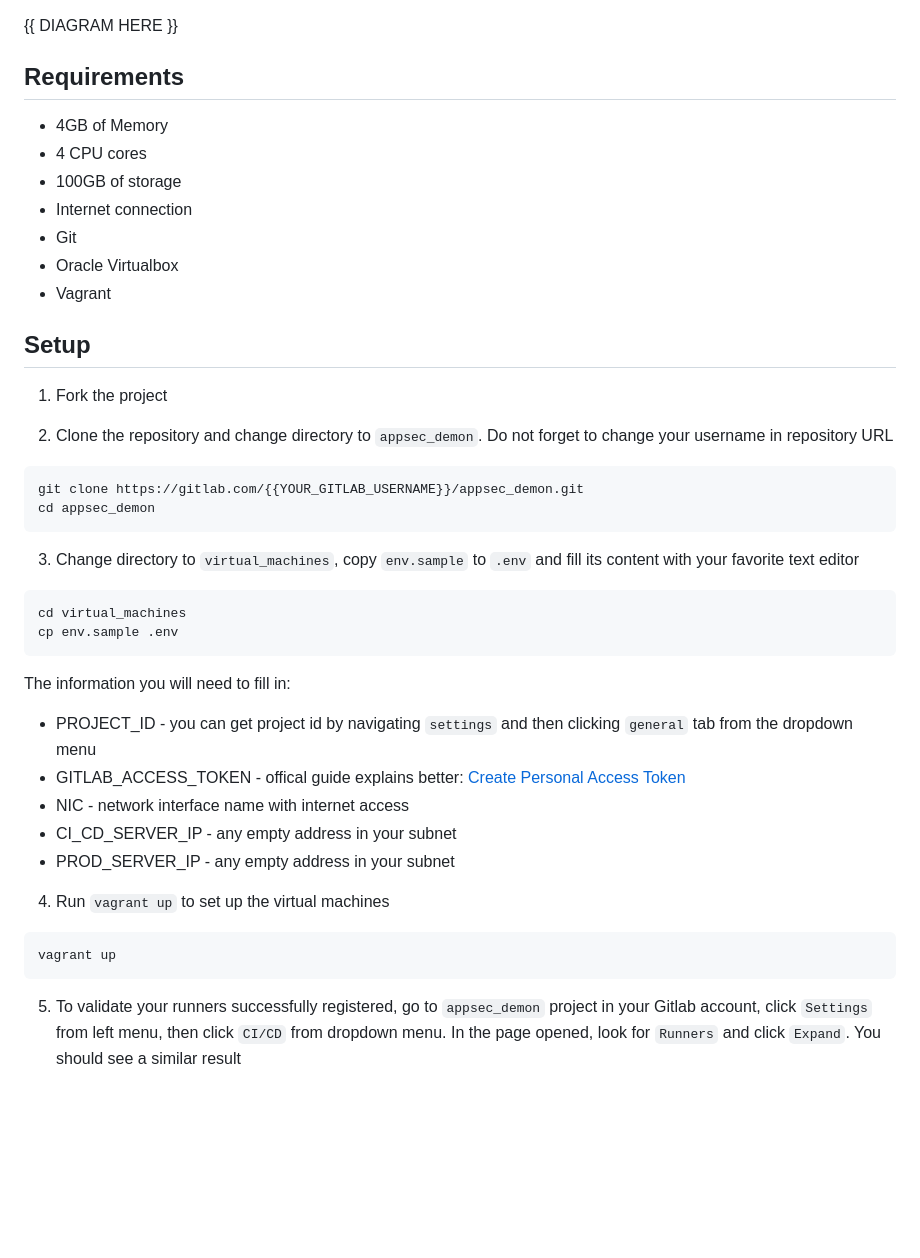
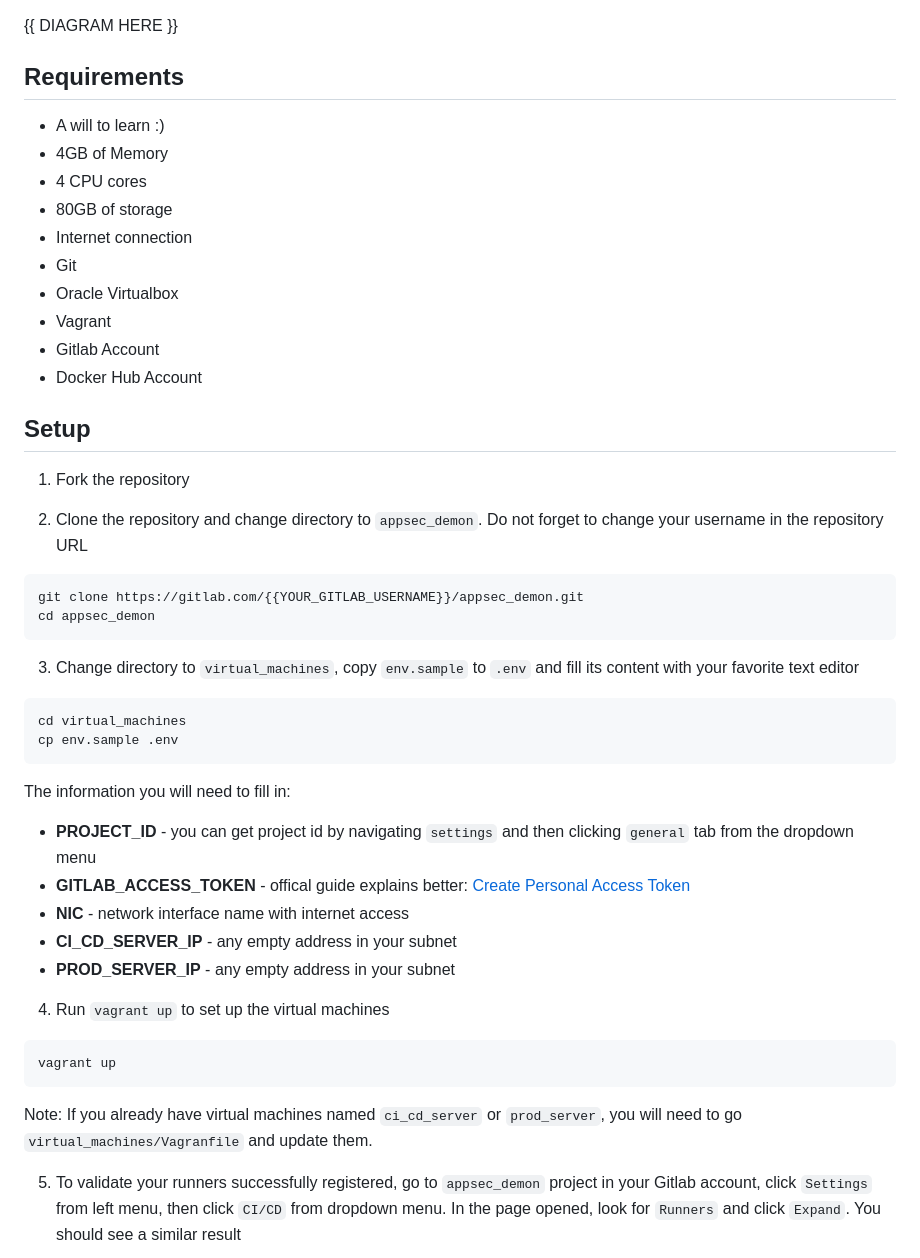
Before and after one commit to xs3curity/appsec-demon, a Markdown page: README.md, the part around one of its changes. Drawn GitHub-style; blank space fills up the shorter version.

````diff
--- a/README.md
+++ b/README.md
@@ -9,21 +9,24 @@
 {{ DIAGRAM HERE }}
 
 ## Requirements
+- A will to learn :)
 - 4GB of Memory
 - 4 CPU cores
-- 100GB of storage
+- 80GB of storage
 - Internet connection
 - Git
 - Oracle Virtualbox
 - Vagrant
+- Gitlab Account
+- Docker Hub Account
 
 
 ## Setup
 
-1. Fork the project
+1. Fork the repository
 
 2. Clone the repository and change directory to `appsec_demon`.
-Do not forget to change your username in repository URL
+Do not forget to change your username in the repository URL
 
 ```bash
 git clone https://gitlab.com/{{YOUR_GITLAB_USERNAME}}/appsec_demon.git
@@ -38,18 +41,20 @@ cp env.sample .env
 ```
 
 The information you will need to fill in:
-- PROJECT_ID - you can get project id by navigating `settings` and then clicking `general` tab from the dropdown menu
-- GITLAB_ACCESS_TOKEN - offical guide explains better: [Create Personal Access Token](https://docs.gitlab.com/ee/tutorials/automate_runner_creation/?tab=Project#create-a-personal-access-token)
-- NIC - network interface name with internet access
-- CI_CD_SERVER_IP - any empty address in your subnet
-- PROD_SERVER_IP - any empty address in your subnet
+- **PROJECT_ID** - you can get project id by navigating `settings` and then clicking `general` tab from the dropdown menu
+- **GITLAB_ACCESS_TOKEN** - offical guide explains better: [Create Personal Access Token](https://docs.gitlab.com/ee/tutorials/automate_runner_creation/?tab=Project#create-a-personal-access-token)
+- **NIC** - network interface name with internet access
+- **CI_CD_SERVER_IP** - any empty address in your subnet
+- **PROD_SERVER_IP** - any empty address in your subnet
 
 
 4. Run `vagrant up` to set up the virtual machines
 
+
 ```bash
 vagrant up
 ```
+<span style="color:red; font-weight: bold">Note:</span> If you already have virtual machines named `ci_cd_server` or `prod_server`, you will need to go `virtual_machines/Vagranfile` and update them.
 
 5. To validate your runners successfully registered, go to `appsec_demon` project in your Gitlab account, click `Settings` from left menu, then click `CI/CD` from dropdown menu. In the page opened, look for `Runners` and click `Expand`. You should see a similar result
 
````
Also changed, not shown: other parts of README.md (+13 -4 lines), images/GITLAB_VARS.png (added).
